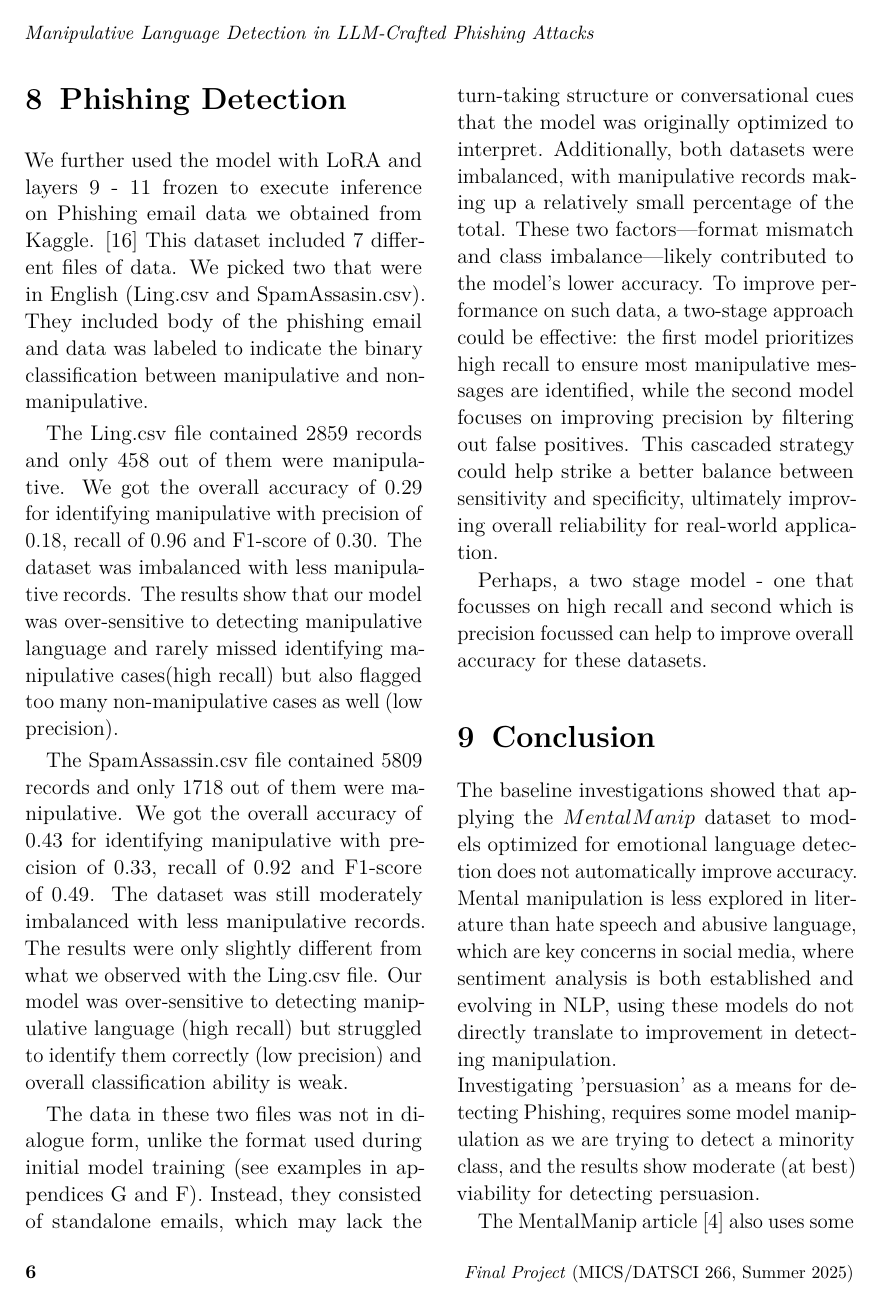
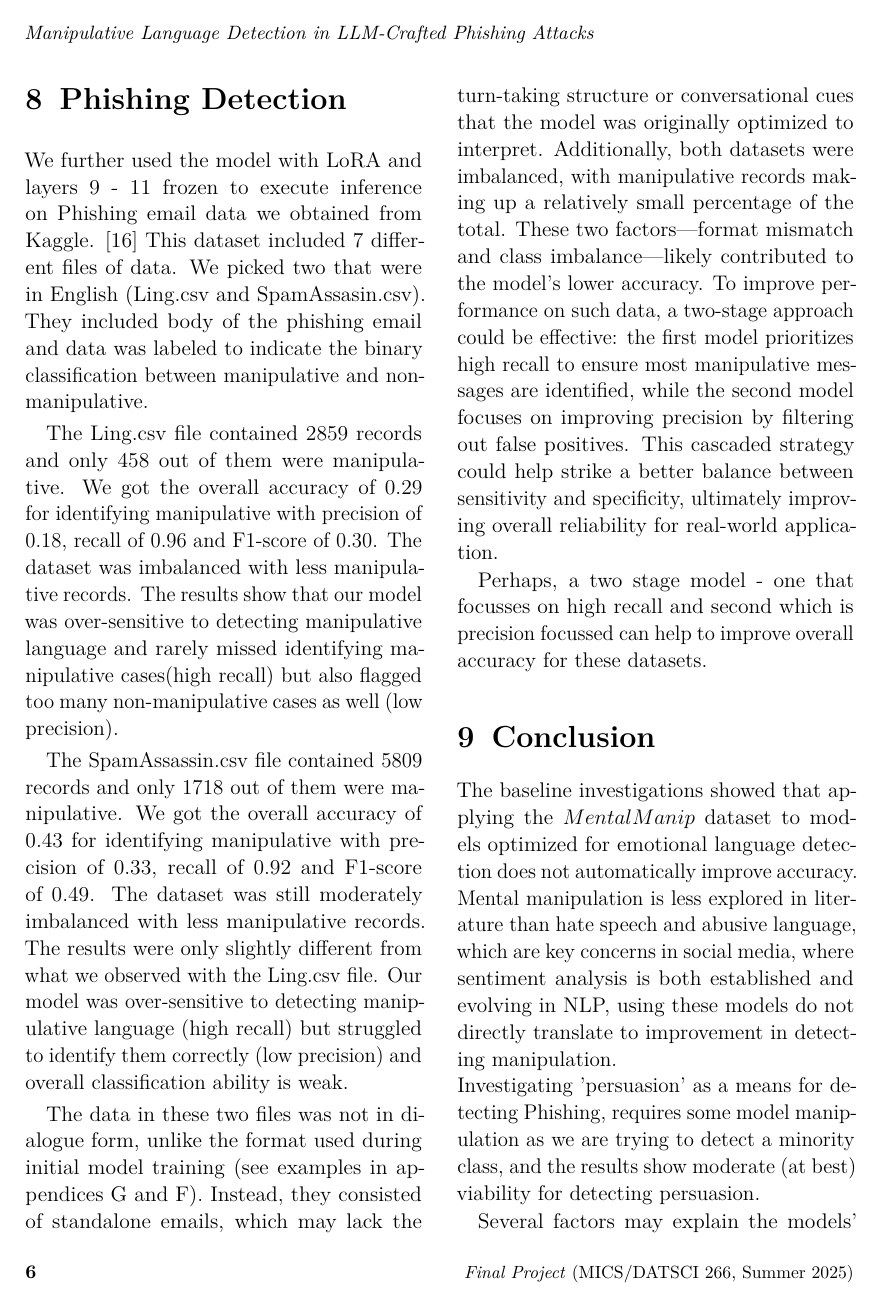
Before and after one commit to KJWesthoff/266FinalProject, a LaTeX document (Proposal/266_FinalProject.tex): page 6 of 20. Compiled offline with pdfLaTeX.

Commit message:
edited the conclusion

```diff
--- a/Proposal/266_FinalProject.tex
+++ b/Proposal/266_FinalProject.tex
@@ -301,7 +301,6 @@ Perhaps, a two stage model - one that focusses on high recall and second which i
 The baseline investigations showed that applying the $MentalManip$ dataset to models optimized for emotional language detection does not automatically improve accuracy. Mental manipulation is less explored in literature than hate speech and abusive language, which are key concerns in social media, where sentiment analysis is both established and evolving in NLP, using these models do not directly translate to improvement in detecting manipulation. \\
 Investigating 'persuasion' as a means for detecting Phishing, requires some model manipulation as we are trying to detect a minority class, and the results show moderate (at best) viability for detecting persuasion.
 
-The MentalManip article \cite{MentalManip} also uses some decoder only models by 'zero' and 'few-shot' prompting the model with random example from the data set. This seems to perform better for overall binary classification, but only a little, and the LLM's have a tendency to pick up on toxicity and hate-speech and identify these as manipulation.
 \\
 Several factors may explain the models’ poor performance on the phishing dataset. The training data is based on movie dialogues, while the phishing data consists of single emails. The dataset is also small and unbalanced. This study underscores the importance of handling class imbalance, domain adaptation, and layered model design -- and that detecting manipulation is simply hard, also for humans.
 
```
Also changed, not shown: Proposal/266_FinalProject.pdf.
